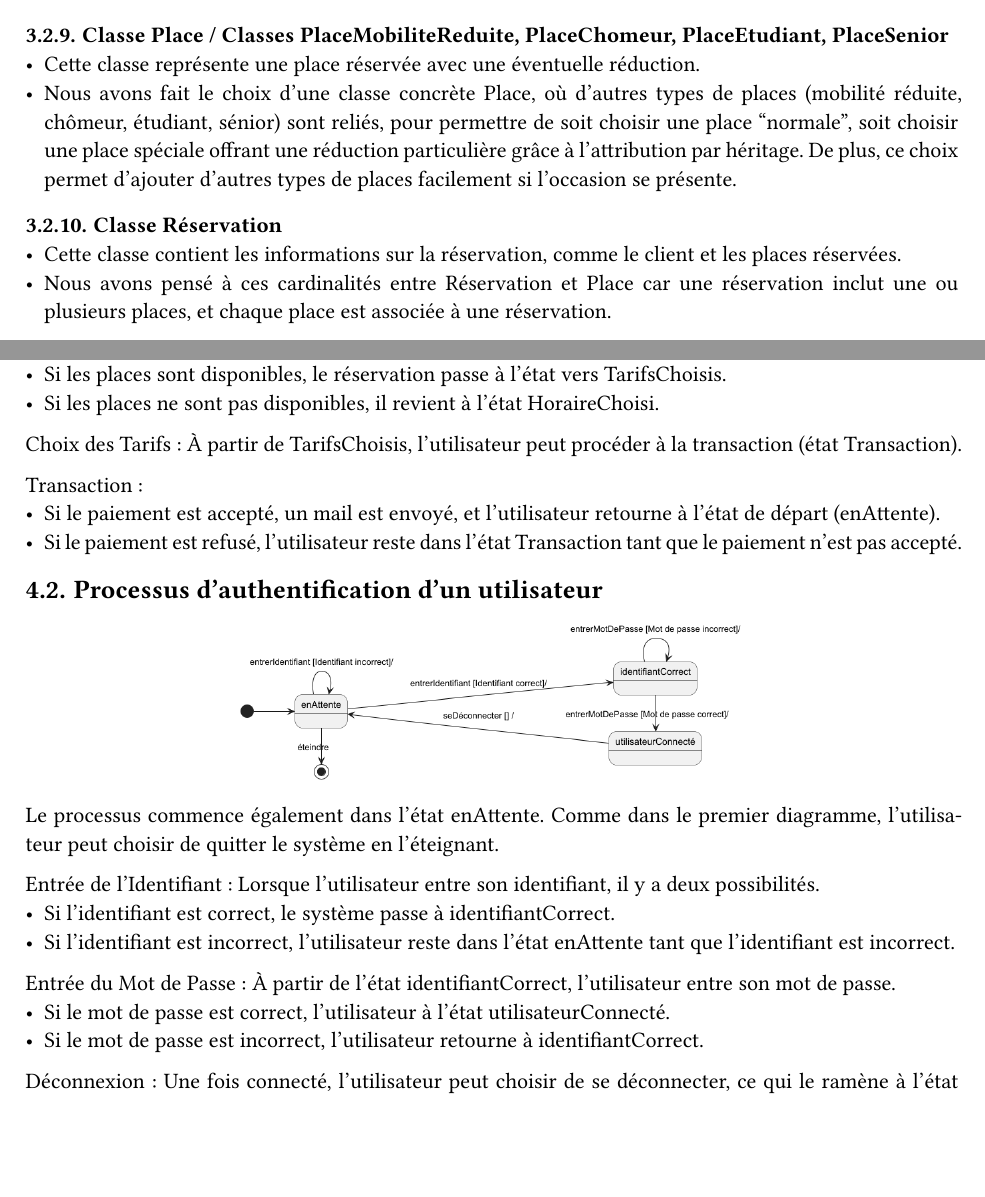
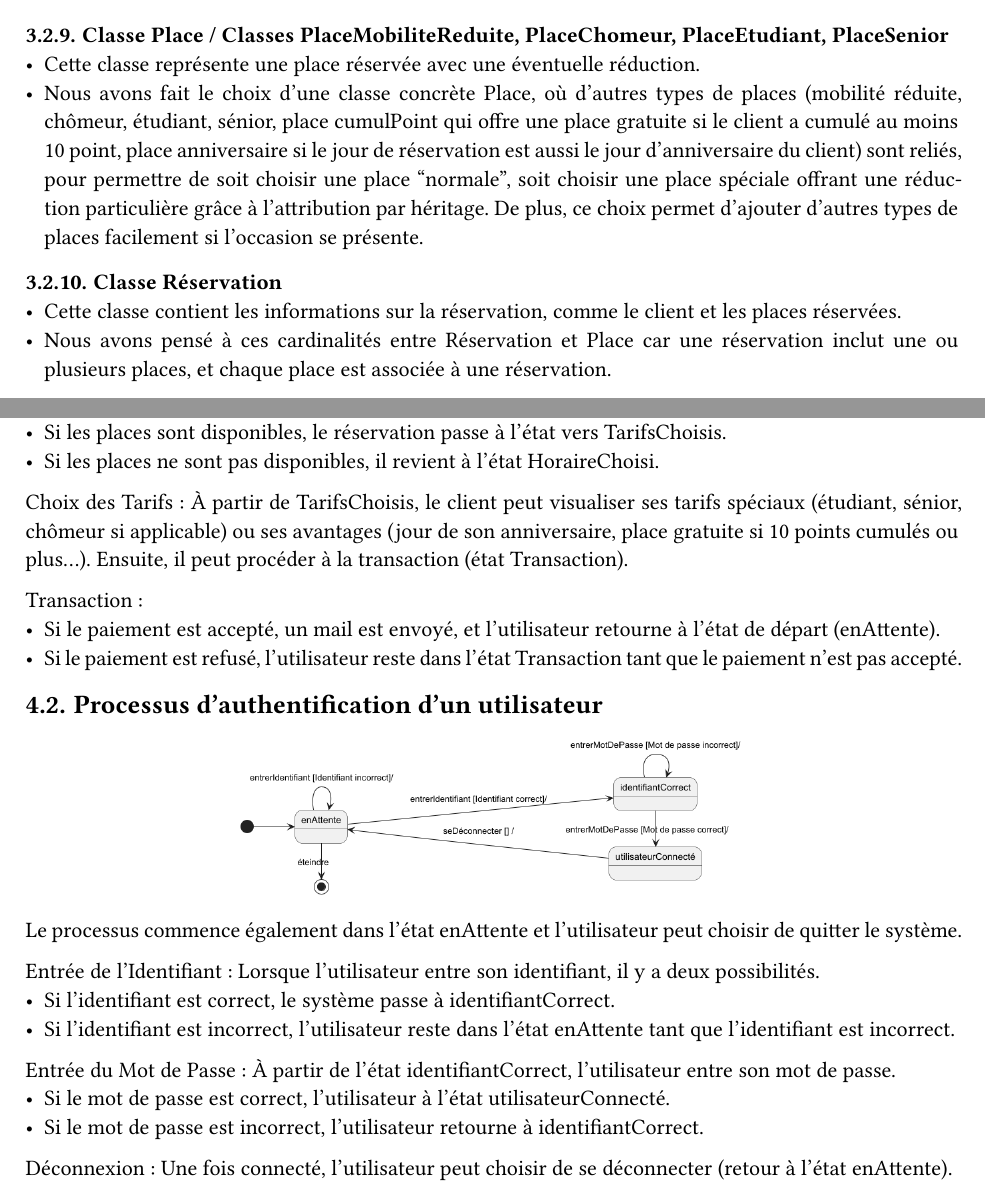
Before and after one commit to AquaBx/omd-tp-1, a Typst document (compte-rendu/cr.typ): two parts of pages 11 and 12 of 13, joined at a grey line, cut so that both start at the same text, the shorter picture padded with empty space. The pictures show the PDF file compte-rendu/cr.pdf that the author committed with the source.

Commit message:
redac complete

```diff
--- a/compte-rendu/cr.typ
+++ b/compte-rendu/cr.typ
@@ -202,5 +202,3 @@ Voici la description de chaque cas d'utilisation.
     4. Réservation validée si le paiement est accepté
     5. Reçoit une confirmation par mail avec un billet électronique
   ], [
-    1. Accumule suffisamment de points pour obtenir un billet gratuit, le système lui propose de l'utiliser avant de payer.
-    2. Décide d'annuler la réservation ou de changer de film.
@@ -390,7 +392,7 @@ Voici comment nous justifions notre choix de diagramme de classes.
 
 === Classe Place / Classes PlaceMobiliteReduite, PlaceChomeur, PlaceEtudiant, PlaceSenior
 - Cette classe représente une place réservée avec une éventuelle réduction.
-- Nous avons fait le choix d'une classe concrète Place, où d'autres types de places (mobilité réduite, chômeur, étudiant, sénior) sont reliés, pour permettre de soit choisir une place "normale", soit choisir une place spéciale offrant une réduction particulière grâce à l'attribution par héritage.  De plus, ce choix permet d'ajouter d'autres types de places facilement si l'occasion se présente.
+- Nous avons fait le choix d'une classe concrète Place, où d'autres types de places (mobilité réduite, chômeur, étudiant, sénior, place cumulPoint qui offre une place gratuite si le client a cumulé au moins 10 point, place anniversaire si le jour de réservation est aussi le jour d'anniversaire du client) sont reliés, pour permettre de soit choisir une place "normale", soit choisir une place spéciale offrant une réduction particulière grâce à l'attribution par héritage.  De plus, ce choix permet d'ajouter d'autres types de places facilement si l'occasion se présente.
 
 === Classe Réservation
 - Cette classe contient les informations sur la réservation, comme le client et les places réservées.
@@ -419,7 +421,7 @@ Choix des Places : Dans PlacesChoisies, l'utilisateur sélectionne ses places.
 - Si les places sont disponibles, le réservation passe à l'état vers TarifsChoisis.
 - Si les places ne sont pas disponibles, il revient à l'état HoraireChoisi.
 
-Choix des Tarifs : À partir de TarifsChoisis, l'utilisateur peut procéder à la transaction (état Transaction).
+Choix des Tarifs : À partir de TarifsChoisis, le client peut visualiser ses tarifs spéciaux (étudiant, sénior, chômeur si applicable) ou ses avantages (jour de son anniversaire, place gratuite si 10 points cumulés ou plus...). Ensuite, il peut procéder à la transaction (état Transaction).
 
 Transaction :
 - Si le paiement est accepté, un mail est envoyé, et l'utilisateur retourne à l'état de départ (enAttente).
@@ -431,7 +433,7 @@ Transaction :
 image("../uml/img/4-diagrammeEtat2.png", width: 9cm)
 )
 
-Le processus commence également dans l'état enAttente. Comme dans le premier diagramme, l'utilisateur peut choisir de quitter le système en l'éteignant.
+Le processus commence également dans l'état enAttente et l'utilisateur peut choisir de quitter le système.
 
 Entrée de l'Identifiant : Lorsque l'utilisateur entre son identifiant, il y a deux possibilités.
 - Si l'identifiant est correct, le système passe à identifiantCorrect.
@@ -441,7 +443,7 @@ Entrée du Mot de Passe : À partir de l'état identifiantCorrect, l'utilisateur
 - Si le mot de passe est correct, l'utilisateur à l'état utilisateurConnecté.
 - Si le mot de passe est incorrect, l'utilisateur retourne à identifiantCorrect.
 
-Déconnexion : Une fois connecté, l'utilisateur peut choisir de se déconnecter, ce qui le ramène à l'état enAttente.
+Déconnexion : Une fois connecté, l'utilisateur peut choisir de se déconnecter (retour à l'état enAttente).
 
 #pagebreak()
 = Conclusion
```
Also changed, not shown: compte-rendu/cr.pdf, uml/img/2-diagrammeSéquence3.png, uml/img/3-diagrammeClasses.png, compte-rendu/cr.typ (10 more changed lines), 2 other files.
